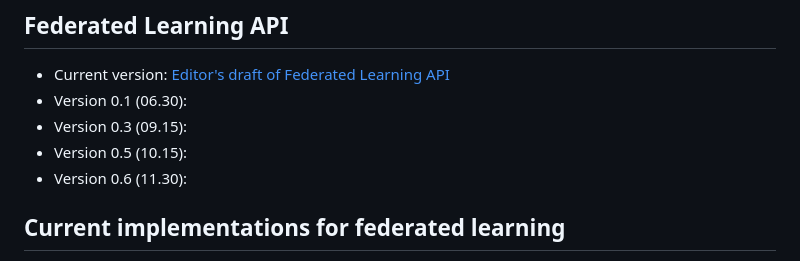
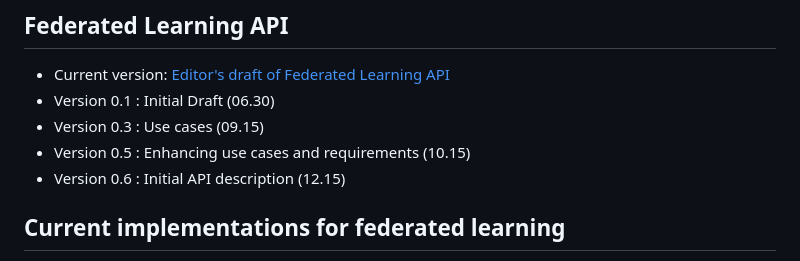
Before and after one commit to w3c/federated-learning-cg, a Markdown page: README.md, the part around the change. Drawn GitHub-style.

```diff
--- a/README.md
+++ b/README.md
@@ -10,10 +10,10 @@ The rough roadmap for FL CG is as follows:
 
 ## Federated Learning API
  * Current version: [Editor's draft of Federated Learning API](https://w3c.github.io/federated-learning-cg/reports/index.html)
- * Version 0.1 (06.30):
- * Version 0.3 (09.15):
- * Version 0.5 (10.15):
- * Version 0.6 (11.30):
+ * Version 0.1 : Initial Draft (06.30)
+ * Version 0.3 : Use cases (09.15)
+ * Version 0.5 : Enhancing use cases and requirements (10.15)
+ * Version 0.6 : Initial API description (12.15)
 
 ## Current implementations for federated learning
 * [TensorFlow Federated(TFF)](https://github.com/tensorflow/federated):
```
